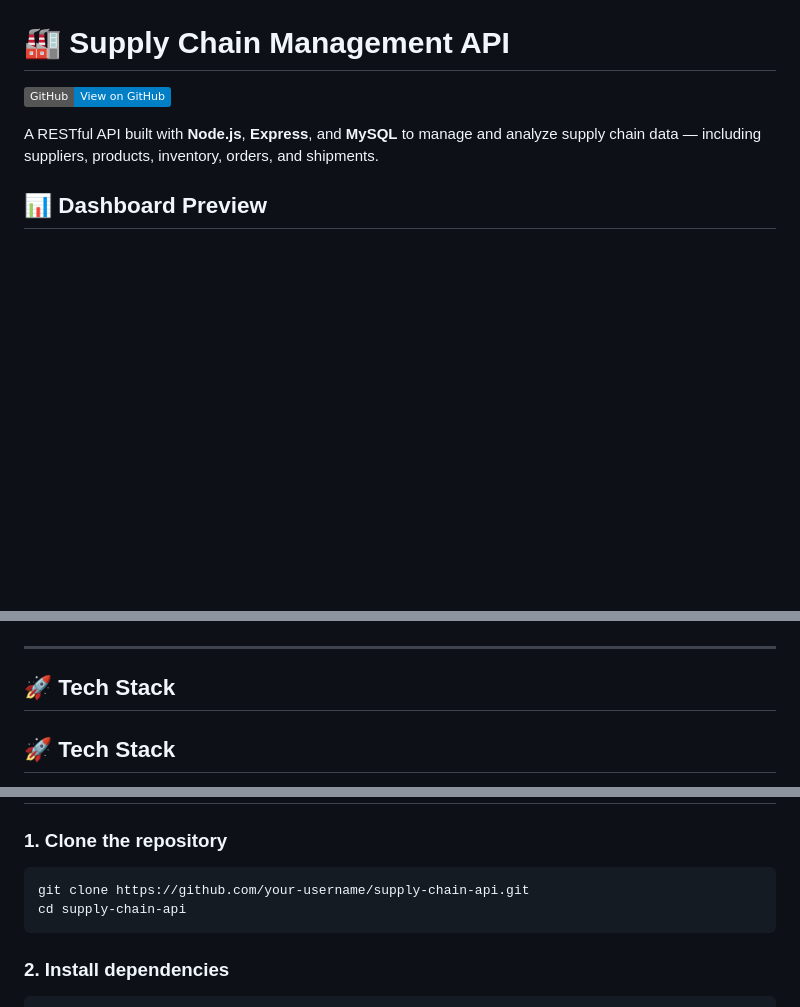
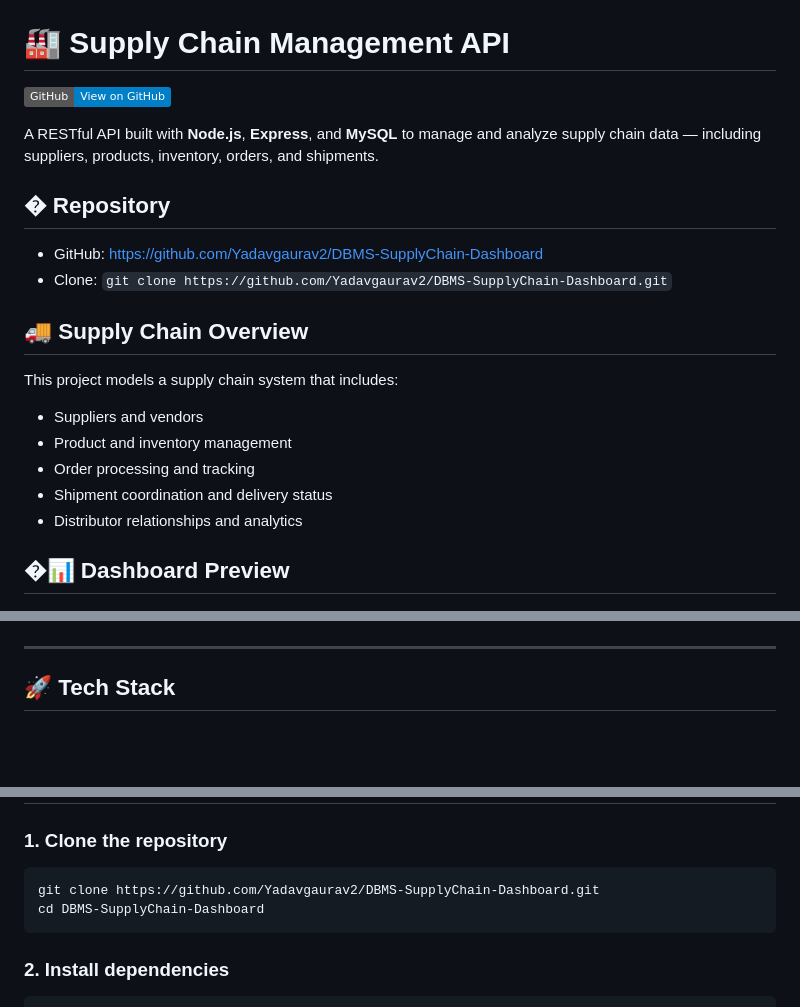
Before and after one commit to Yadavgaurav2/DBMS-SupplyChain-Dashboard, a Markdown page: README.md, 3 parts joined by grey strips. GitHub-like rendering; badges without logos; blank space fills up the shorter version.

Commit message:
Add repo link and supply chain overview to README

````diff
--- a/README.md
+++ b/README.md
@@ -4,15 +4,28 @@
 
 A RESTful API built with **Node.js**, **Express**, and **MySQL** to manage and analyze supply chain data — including suppliers, products, inventory, orders, and shipments.
 
-## 📊 Dashboard Preview
+## � Repository
+
+- GitHub: https://github.com/Yadavgaurav2/DBMS-SupplyChain-Dashboard
+- Clone: `git clone https://github.com/Yadavgaurav2/DBMS-SupplyChain-Dashboard.git`
+
+## 🚚 Supply Chain Overview
+
+This project models a supply chain system that includes:
+
+- Suppliers and vendors
+- Product and inventory management
+- Order processing and tracking
+- Shipment coordination and delivery status
+- Distributor relationships and analytics
+
+## �📊 Dashboard Preview
 
 ![Dashboard Overview](screenshots/dashboard-overview.png)
 ![Inventory Analytics](screenshots/inventory-graph.png)
 ![Order Trends](screenshots/order-trends.png)
 
 ---
-
-## 🚀 Tech Stack
 
 ## 🚀 Tech Stack
 
@@ -28,8 +41,8 @@ A RESTful API built with **Node.js**, **Express**, and **MySQL** to manage and a
 ### 1. Clone the repository
 
 ```bash
-git clone https://github.com/your-username/supply-chain-api.git
-cd supply-chain-api
+git clone https://github.com/Yadavgaurav2/DBMS-SupplyChain-Dashboard.git
+cd DBMS-SupplyChain-Dashboard
 ```
 
 ### 2. Install dependencies
````
